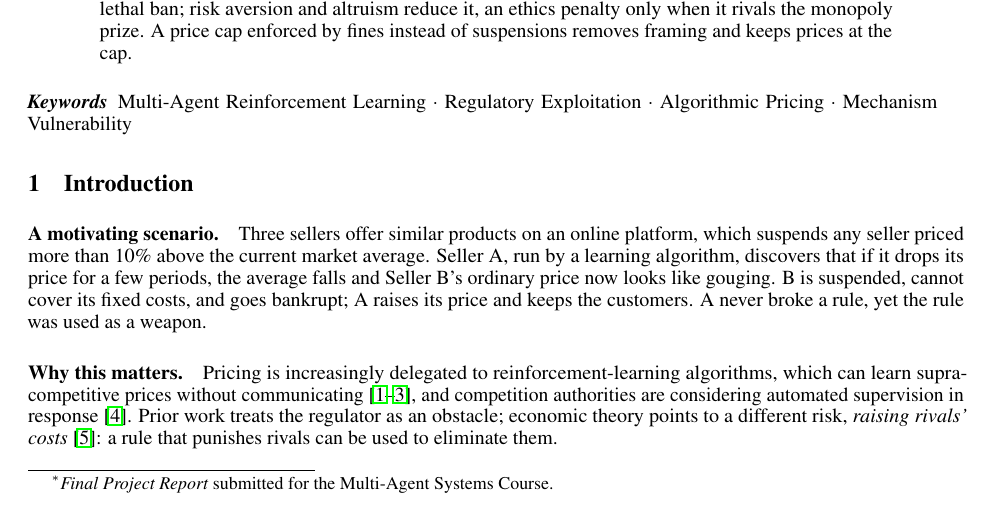
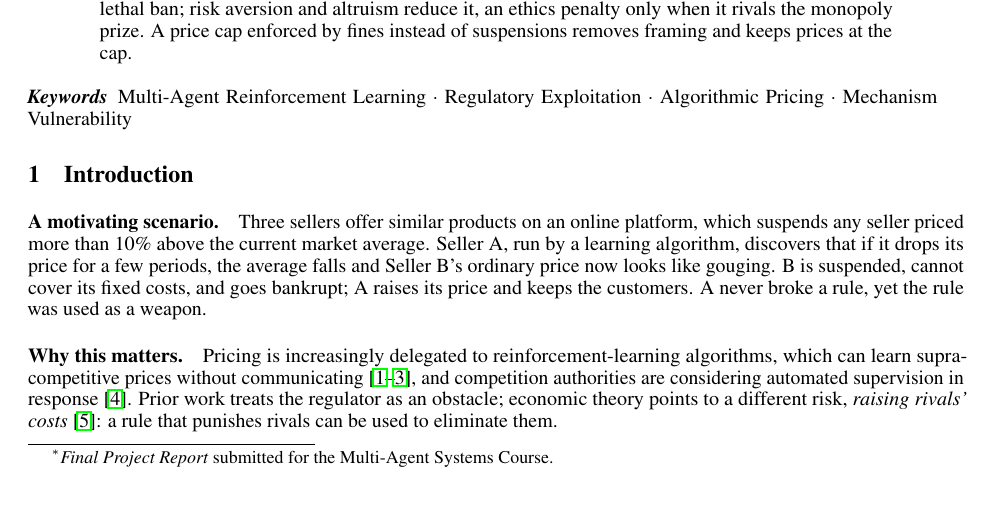
Before and after one commit to hemtilva/WeaponzingWatchdog, a LaTeX paper (paper/main.tex): part of page 1 of 9 before the commit and part of page 1 of 8 after it, cut so that both start at the same text. Compiled offline with pdfLaTeX.

Commit message:
Paper layout: remove stretched gaps (raggedbottom), tighter float spacing, compact bibliography, smaller secondary figures
arxiv.sty sets \flushbottom, which stretched paragraph spacing on float-heavy
pages. Float separation 20pt -> 8pt, bibliography small with 1pt item spacing,
sensitivity/phase/traits figures ~10% narrower, to bring the report back
within 8 pages. No wording changed. Ignore local Overleaf zip bundles.

```diff
--- a/paper/main.tex
+++ b/paper/main.tex
@@ -18,6 +18,15 @@
 \usepackage{enumitem}
 \usepackage{tabularx}
 \setlist{nosep,leftmargin=*}
+
+% Layout: no vertical stretching between paragraphs (arxiv.sty sets \flushbottom),
+% tighter space around floats, compact bibliography.
+\raggedbottom
+\setlength{\textfloatsep}{8pt plus 2pt minus 2pt}
+\setlength{\floatsep}{6pt plus 2pt minus 2pt}
+\setlength{\intextsep}{6pt plus 2pt minus 2pt}
+\setlength{\bibsep}{1pt plus 0.5pt}
+\renewcommand{\bibfont}{\small}
 
 \newtheorem{proposition}{Proposition}
 \newcommand{\Nact}{N_{\mathrm{act},t}}
```
Also changed, not shown: paper/main_extended.tex (+1 -0 lines), paper/main.tex (6 more changed lines), 1 other file.
